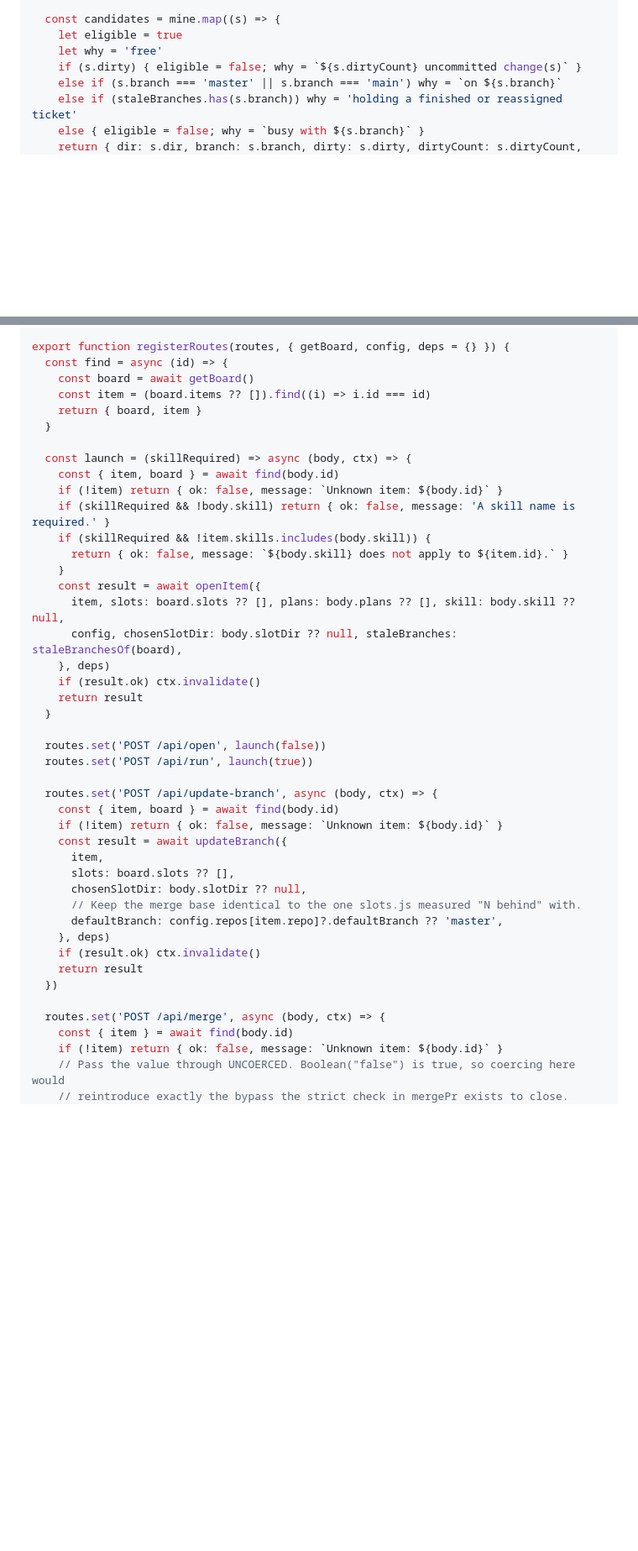
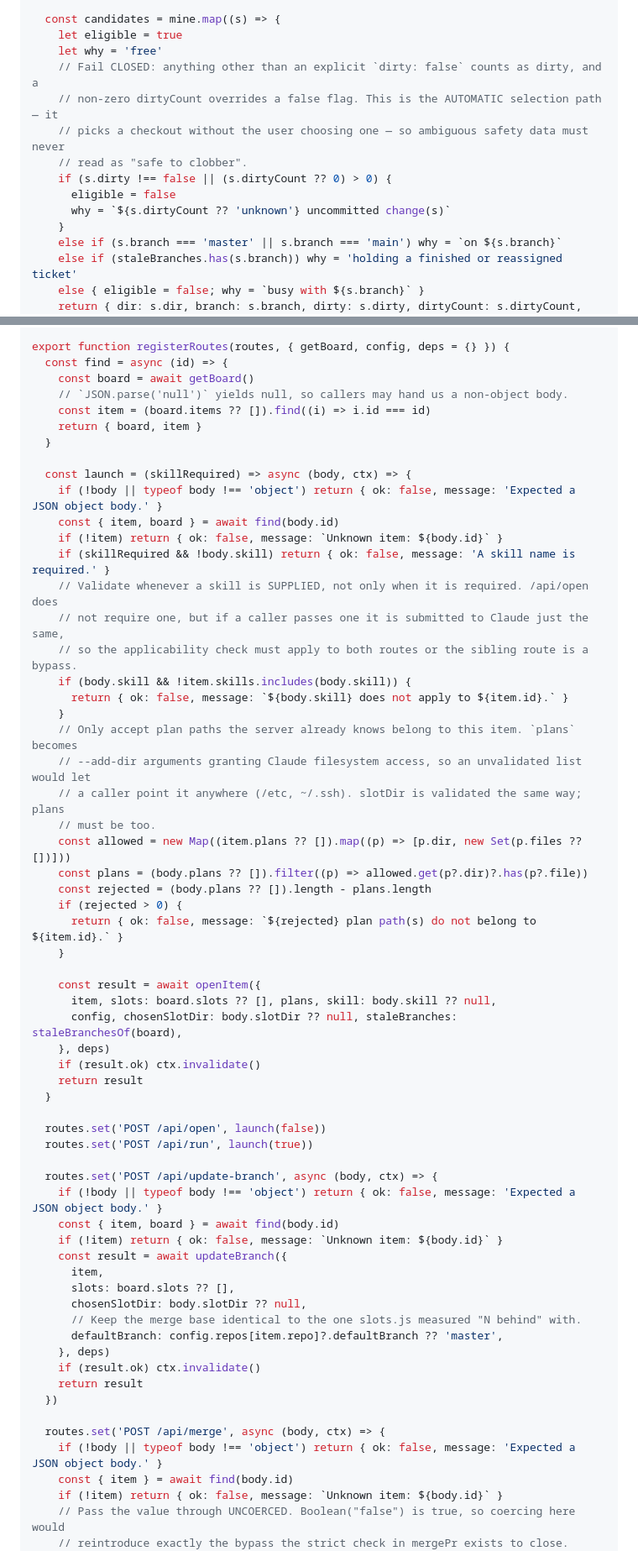
Before and after one commit to cweiner-PY/work-dash, a Markdown page: docs/plans/2026-08-26-work-dash.md, 2 parts joined by grey strips. Shown at 84% size. GitHub-like rendering; blank space fills up the shorter version.

Commit message:
Amend plan: fail-closed slot selection, plans allowlist, skill gate on both launch routes

```diff
--- a/docs/plans/2026-08-26-work-dash.md
+++ b/docs/plans/2026-08-26-work-dash.md
@@ -2946,7 +2946,14 @@ export function resolveSlot(item, slots, config, { staleBranches = new Set() } =
   const candidates = mine.map((s) => {
     let eligible = true
     let why = 'free'
-    if (s.dirty) { eligible = false; why = `${s.dirtyCount} uncommitted change(s)` }
+    // Fail CLOSED: anything other than an explicit `dirty: false` counts as dirty, and a
+    // non-zero dirtyCount overrides a false flag. This is the AUTOMATIC selection path — it
+    // picks a checkout without the user choosing one — so ambiguous safety data must never
+    // read as "safe to clobber".
+    if (s.dirty !== false || (s.dirtyCount ?? 0) > 0) {
+      eligible = false
+      why = `${s.dirtyCount ?? 'unknown'} uncommitted change(s)`
+    }
     else if (s.branch === 'master' || s.branch === 'main') why = `on ${s.branch}`
     else if (staleBranches.has(s.branch)) why = 'holding a finished or reassigned ticket'
     else { eligible = false; why = `busy with ${s.branch}` }
@@ -3616,19 +3631,35 @@ function staleBranchesOf(board) {
 export function registerRoutes(routes, { getBoard, config, deps = {} }) {
   const find = async (id) => {
     const board = await getBoard()
+    // `JSON.parse('null')` yields null, so callers may hand us a non-object body.
     const item = (board.items ?? []).find((i) => i.id === id)
     return { board, item }
   }
 
   const launch = (skillRequired) => async (body, ctx) => {
+    if (!body || typeof body !== 'object') return { ok: false, message: 'Expected a JSON object body.' }
     const { item, board } = await find(body.id)
     if (!item) return { ok: false, message: `Unknown item: ${body.id}` }
     if (skillRequired && !body.skill) return { ok: false, message: 'A skill name is required.' }
-    if (skillRequired && !item.skills.includes(body.skill)) {
+    // Validate whenever a skill is SUPPLIED, not only when it is required. /api/open does
+    // not require one, but if a caller passes one it is submitted to Claude just the same,
+    // so the applicability check must apply to both routes or the sibling route is a bypass.
+    if (body.skill && !item.skills.includes(body.skill)) {
       return { ok: false, message: `${body.skill} does not apply to ${item.id}.` }
     }
+    // Only accept plan paths the server already knows belong to this item. `plans` becomes
+    // --add-dir arguments granting Claude filesystem access, so an unvalidated list would let
+    // a caller point it anywhere (/etc, ~/.ssh). slotDir is validated the same way; plans
+    // must be too.
+    const allowed = new Map((item.plans ?? []).map((p) => [p.dir, new Set(p.files ?? [])]))
+    const plans = (body.plans ?? []).filter((p) => allowed.get(p?.dir)?.has(p?.file))
+    const rejected = (body.plans ?? []).length - plans.length
+    if (rejected > 0) {
+      return { ok: false, message: `${rejected} plan path(s) do not belong to ${item.id}.` }
+    }
+
     const result = await openItem({
-      item, slots: board.slots ?? [], plans: body.plans ?? [], skill: body.skill ?? null,
+      item, slots: board.slots ?? [], plans, skill: body.skill ?? null,
       config, chosenSlotDir: body.slotDir ?? null, staleBranches: staleBranchesOf(board),
     }, deps)
     if (result.ok) ctx.invalidate()
@@ -3639,6 +3670,7 @@ export function registerRoutes(routes, { getBoard, config, deps = {} }) {
   routes.set('POST /api/run', launch(true))
 
   routes.set('POST /api/update-branch', async (body, ctx) => {
+    if (!body || typeof body !== 'object') return { ok: false, message: 'Expected a JSON object body.' }
     const { item, board } = await find(body.id)
     if (!item) return { ok: false, message: `Unknown item: ${body.id}` }
     const result = await updateBranch({
@@ -3653,6 +3685,7 @@ export function registerRoutes(routes, { getBoard, config, deps = {} }) {
   })
 
   routes.set('POST /api/merge', async (body, ctx) => {
+    if (!body || typeof body !== 'object') return { ok: false, message: 'Expected a JSON object body.' }
     const { item } = await find(body.id)
     if (!item) return { ok: false, message: `Unknown item: ${body.id}` }
     // Pass the value through UNCOERCED. Boolean("false") is true, so coercing here would
```
Also changed, not shown: other parts of docs/plans/2026-08-26-work-dash.md (+10 -2 lines).
